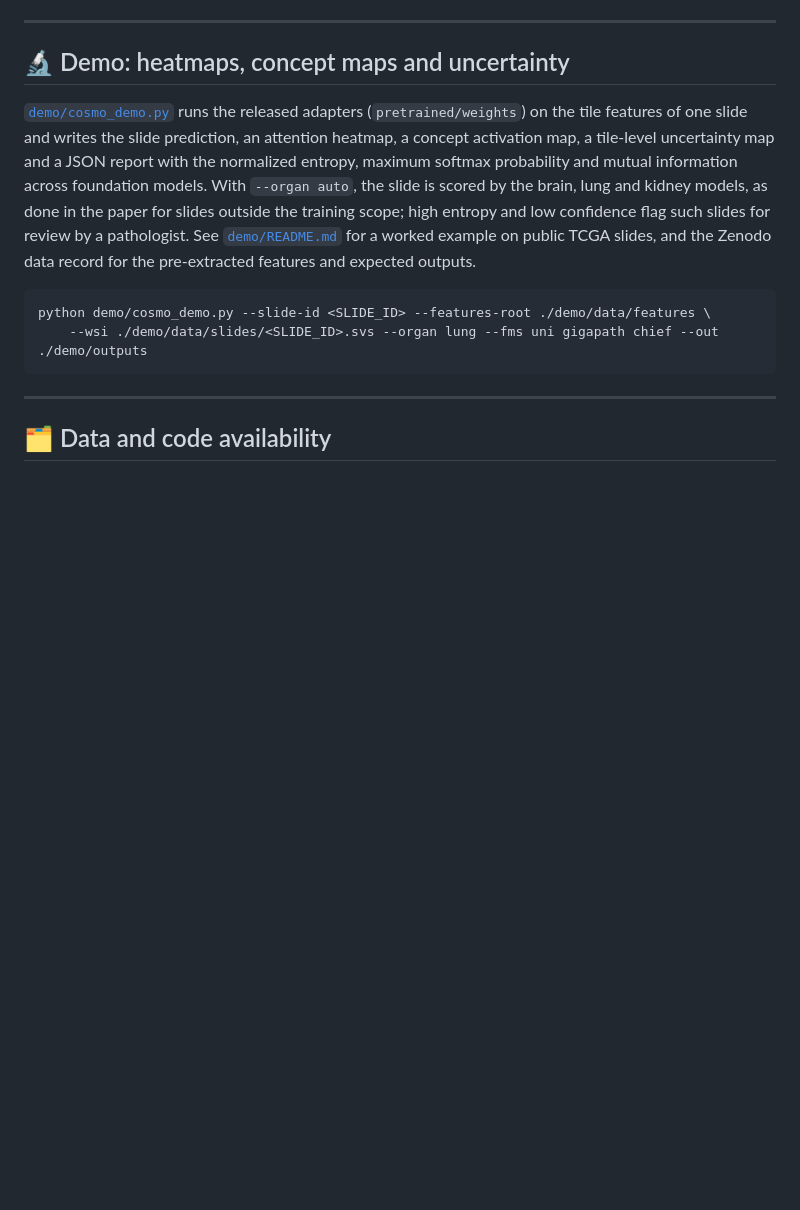
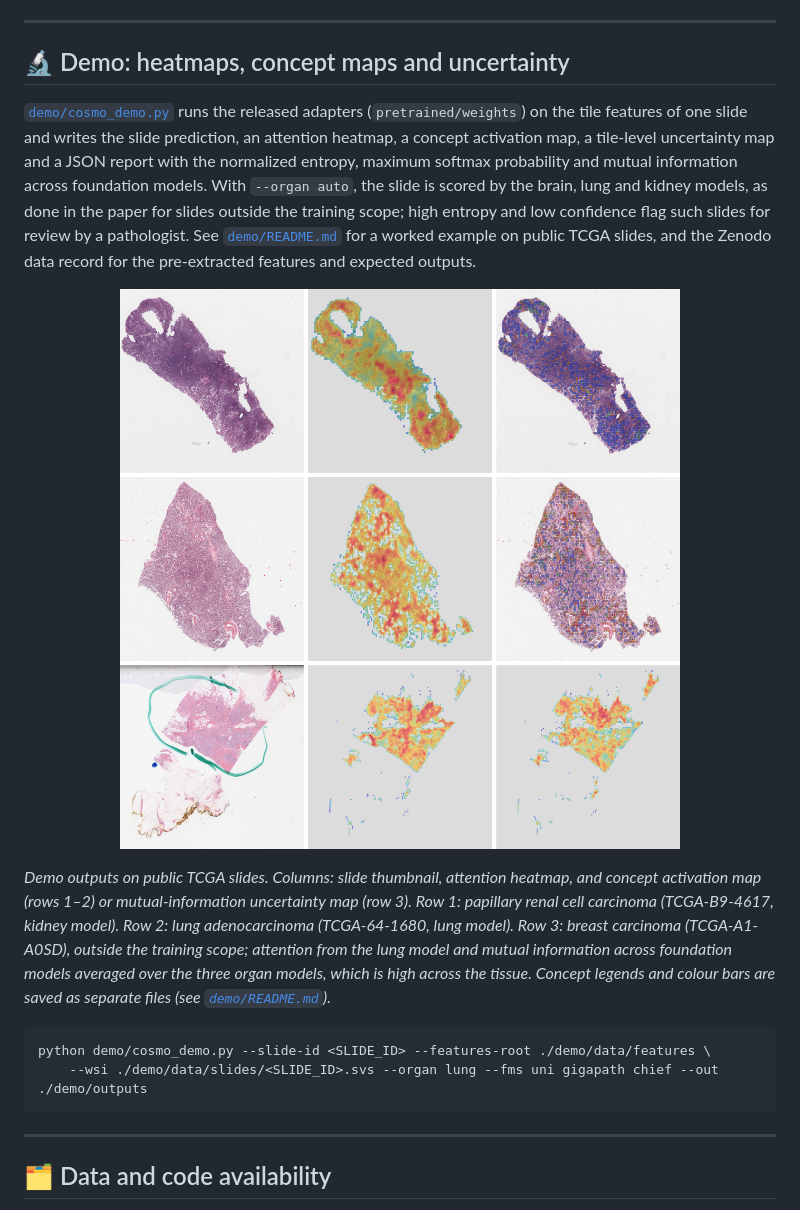
Before and after one commit to hms-dbmi/COSMO, a Markdown page: README.md, the part around the change. Drawn GitHub-style; pictures changed too: docs/demo_examples.png (added); blank space fills up the shorter version.

Commit message:
Add demo figure to README

````diff
--- a/README.md
+++ b/README.md
@@ -518,6 +518,10 @@ python test.py \
 
 [`demo/cosmo_demo.py`](demo/cosmo_demo.py) runs the released adapters (`pretrained/weights`) on the tile features of one slide and writes the slide prediction, an attention heatmap, a concept activation map, a tile-level uncertainty map and a JSON report with the normalized entropy, maximum softmax probability and mutual information across foundation models. With `--organ auto`, the slide is scored by the brain, lung and kidney models, as done in the paper for slides outside the training scope; high entropy and low confidence flag such slides for review by a pathologist. See [`demo/README.md`](demo/README.md) for a worked example on public TCGA slides, and the Zenodo data record for the pre-extracted features and expected outputs.
 
+<p align="center"><img src="docs/demo_examples.png" width="720" alt="COSMO demo outputs on TCGA slides"></p>
+
+*Demo outputs on public TCGA slides. Columns: slide thumbnail, attention heatmap, and concept activation map (rows 1–2) or mutual-information uncertainty map (row 3). Row 1: papillary renal cell carcinoma (TCGA-B9-4617, kidney model). Row 2: lung adenocarcinoma (TCGA-64-1680, lung model). Row 3: breast carcinoma (TCGA-A1-A0SD), outside the training scope; attention from the lung model and mutual information across foundation models averaged over the three organ models, which is high across the tissue. Concept legends and colour bars are saved as separate files (see [`demo/README.md`](demo/README.md)).*
+
 ```bash
 python demo/cosmo_demo.py --slide-id <SLIDE_ID> --features-root ./demo/data/features \
     --wsi ./demo/data/slides/<SLIDE_ID>.svs --organ lung --fms uni gigapath chief --out ./demo/outputs
````
